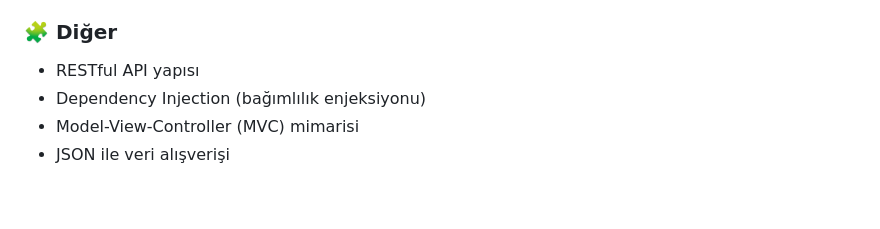
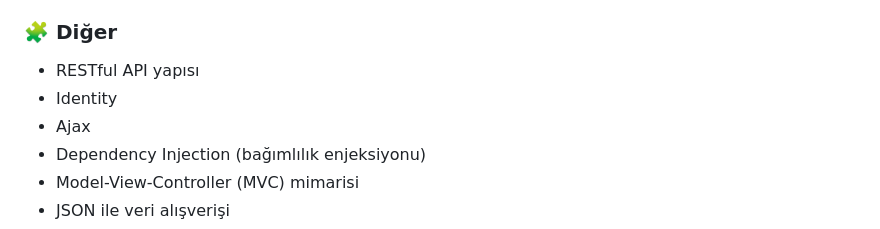
Before and after one commit to AOghuz/EyeCareAIProject, a Markdown page: README.md, the part around the change. Rendered like a GitHub page; blank space fills up the shorter version.

```diff
--- a/README.md
+++ b/README.md
@@ -20,6 +20,8 @@ Erken teşhis sayesinde tedavi sürecinin daha etkili hale gelmesine katkı sağ
 
 ### 🧩 Diğer
 - RESTful API yapısı
+- Identity
+- Ajax
 - Dependency Injection (bağımlılık enjeksiyonu)
 - Model-View-Controller (MVC) mimarisi
 - JSON ile veri alışverişi
```
